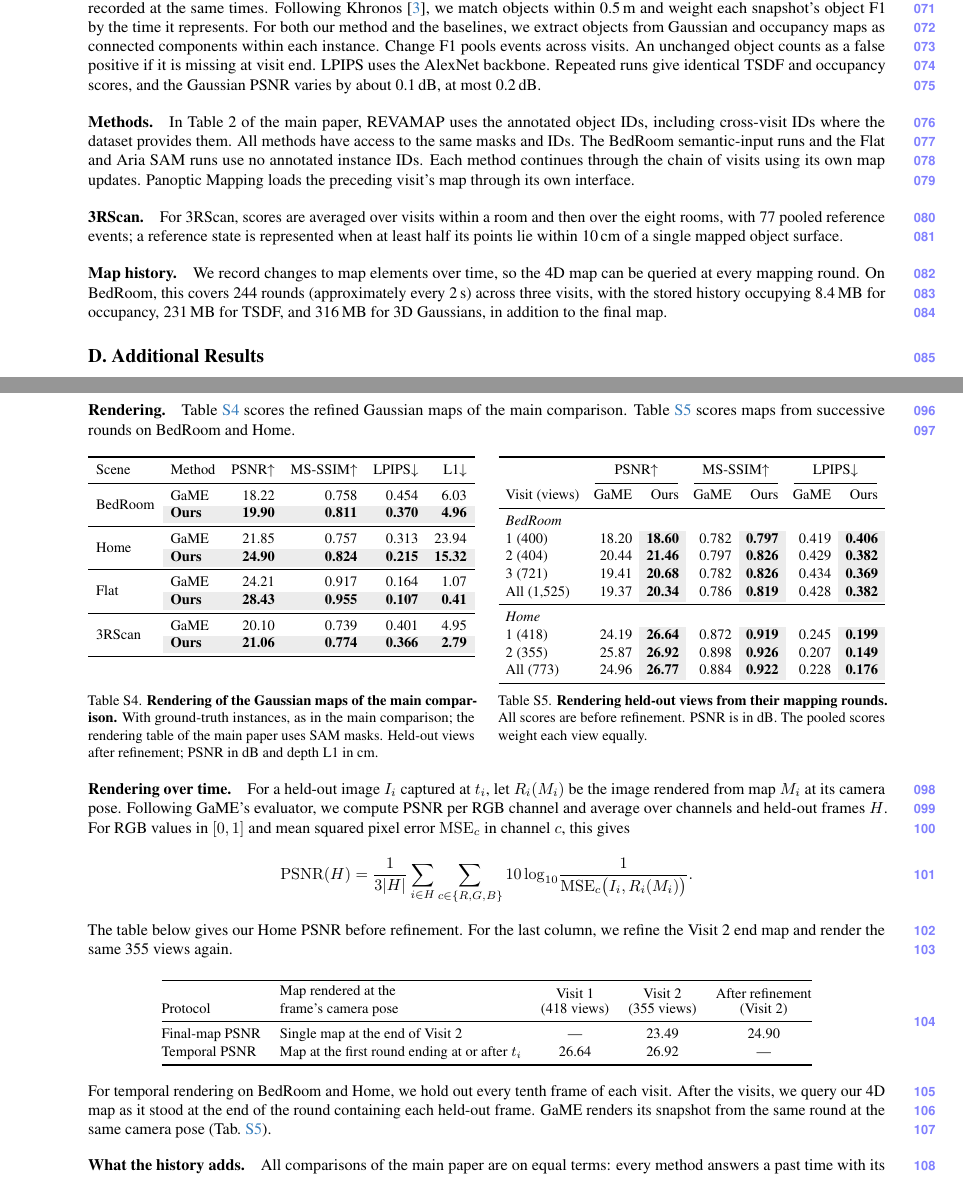
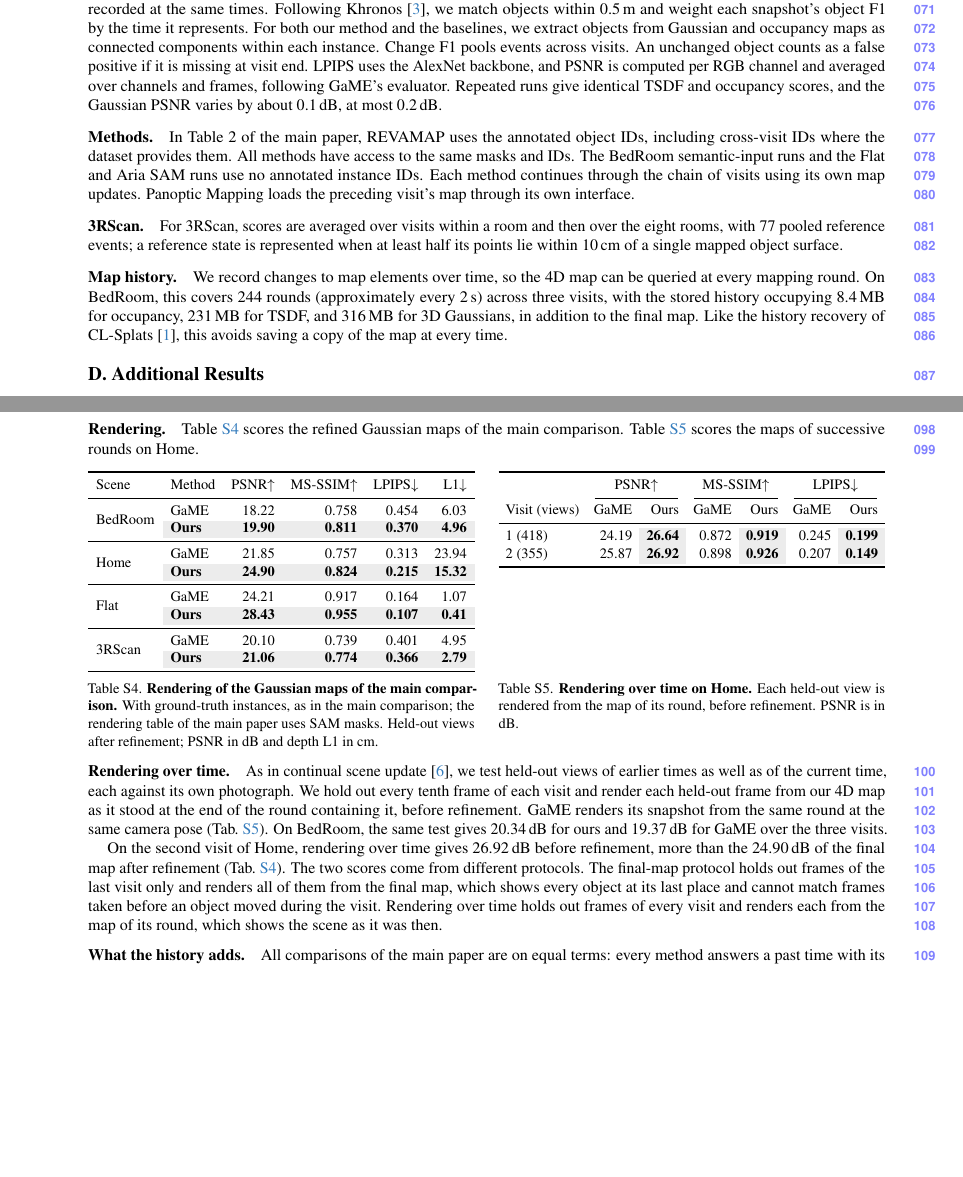
Before and after one commit to giltchcity/myncv---rpsl---daicma, a LaTeX document (manuscript/experiments_supplement.tex): two parts of pages 3 and 5 of 10, joined at a grey line, cut so that both start at the same text, the shorter picture padded with empty space. Compiled offline with pdfLaTeX.

Commit message:
Supplement: rendering over time in one paragraph and a Home-only table, with the reason it exceeds the final-map score
Co-Authored-By: Claude Fable 5.2 <noreply@anthropic.com>

```diff
--- a/manuscript/experiments_supplement.tex
+++ b/manuscript/experiments_supplement.tex
@@ -280,7 +280,7 @@
 Following Khronos~\cite{Schmid-RSS-24}, we match objects within 0.5\,m and weight each snapshot's object F1 by the time it represents.
 For both our method and the baselines, we extract objects from Gaussian and occupancy maps as connected components within each instance.
 Change F1 pools events across visits. An unchanged object counts as a false positive if it is missing at visit end.
-LPIPS uses the AlexNet backbone. Repeated runs give identical TSDF and occupancy scores, and the Gaussian PSNR varies by about 0.1\,dB, at most 0.2\,dB.
+LPIPS uses the AlexNet backbone, and PSNR is computed per RGB channel and averaged over channels and frames, following GaME's evaluator. Repeated runs give identical TSDF and occupancy scores, and the Gaussian PSNR varies by about 0.1\,dB, at most 0.2\,dB.
 
 \paragraph{Methods.}
 In Table~2 of the main paper, \ours uses the annotated object IDs, including cross-visit IDs where the dataset provides them.
@@ -292,7 +292,7 @@
 For 3RScan, scores are averaged over visits within a room and then over the eight rooms, with 77 pooled reference events; a reference state is represented when at least half its points lie within 10\,cm of a single mapped object surface.
 
 \paragraph{Map history.}
-We record changes to map elements over time, so the 4D map can be queried at every mapping round. On BedRoom, this covers 244 rounds (approximately every 2\,s) across three visits, with the stored history occupying 8.4\,MB for occupancy, 231\,MB for TSDF, and 316\,MB for 3D Gaussians, in addition to the final map.
+We record changes to map elements over time, so the 4D map can be queried at every mapping round. On BedRoom, this covers 244 rounds (approximately every 2\,s) across three visits, with the stored history occupying 8.4\,MB for occupancy, 231\,MB for TSDF, and 316\,MB for 3D Gaussians, in addition to the final map. Like the history recovery of CL-Splats~\cite{Ackermann_2025_ICCV}, this avoids saving a copy of the map at every time.
 
 
 \section{Additional Results}
@@ -344,7 +344,7 @@
 All F1 scores are in percent.
 
 \paragraph{Rendering.}
-\Cref{tab:supp_instance_rendering} scores the refined Gaussian maps of the main comparison. \Cref{tab:supp_heldout_history} scores maps from successive rounds on BedRoom and Home.
+\Cref{tab:supp_instance_rendering} scores the refined Gaussian maps of the main comparison. \Cref{tab:supp_heldout_history} scores the maps of successive rounds on Home.
 
 \begin{table}[H]
 \tablepair{%
@@ -378,54 +378,32 @@
 & \multicolumn{2}{c}{PSNR$\uparrow$} & \multicolumn{2}{c}{MS-SSIM$\uparrow$} & \multicolumn{2}{c}{LPIPS$\downarrow$} \\
 \cmidrule(lr){2-3}\cmidrule(lr){4-5}\cmidrule(lr){6-7}
 Visit (views) & GaME & Ours & GaME & Ours & GaME & Ours \\ \midrule
-\multicolumn{7}{l}{\emph{BedRoom}} \\
-1 (400) & 18.20 & \ob{18.60} & 0.782 & \ob{0.797} & 0.419 & \ob{0.406} \\
-2 (404) & 20.44 & \ob{21.46} & 0.797 & \ob{0.826} & 0.429 & \ob{0.382} \\
-3 (721) & 19.41 & \ob{20.68} & 0.782 & \ob{0.826} & 0.434 & \ob{0.369} \\
-All (1,525) & 19.37 & \ob{20.34} & 0.786 & \ob{0.819} & 0.428 & \ob{0.382} \\
-\midrule
-\multicolumn{7}{l}{\emph{Home}} \\
 1 (418) & 24.19 & \ob{26.64} & 0.872 & \ob{0.919} & 0.245 & \ob{0.199} \\
 2 (355) & 25.87 & \ob{26.92} & 0.898 & \ob{0.926} & 0.207 & \ob{0.149} \\
-All (773) & 24.96 & \ob{26.77} & 0.884 & \ob{0.922} & 0.228 & \ob{0.176} \\
 \bottomrule
 }
 \sbox0{\begin{tabular}{lrrrrrr}\resultrows\end{tabular}}
 \setlength{\tabcolsep}{\dimexpr\tabcolsep+(\linewidth-\wd0)/14\relax}
 \begin{tabular}{lrrrrrr}\resultrows\end{tabular}
 }{%
-\caption{\textbf{Rendering held-out views from their mapping rounds.} All scores are before refinement.
-PSNR is in dB. The pooled scores weight each view equally.}
+\caption{\textbf{Rendering over time on Home.} Each held-out view is rendered from the map of its round, before
+refinement. PSNR is in dB.}
 \label{tab:supp_heldout_history}}
 \vspace{-2mm}
 \end{table}
 
 \paragraph{Rendering over time.}
-For a held-out image $I_i$ captured at $t_i$, let $R_i(M_i)$ be the image rendered from map $M_i$ at its camera pose.
-Following GaME's evaluator, we compute PSNR per RGB channel and average over channels and held-out frames $H$.
-For RGB values in $[0,1]$ and mean squared pixel error $\mathrm{MSE}_c$ in channel $c$, this gives
-\[
-  \mathrm{PSNR}(H)=\frac{1}{3|H|}\sum_{i\in H}\sum_{c\in\{R,G,B\}}
-  10\log_{10}\!\frac{1}{\mathrm{MSE}_c\bigl(I_i,R_i(M_i)\bigr)}.
-\]
-The table below gives our Home PSNR before refinement. For the last column, we refine the Visit~2 end map
-and render the same 355 views again.
-\begin{center}
-\small
-\begin{tabular}{@{}llccc@{}}
-\toprule
-Protocol & \shortstack[l]{Map rendered at the\\frame's camera pose} &
-\shortstack{Visit 1\\(418 views)} & \shortstack{Visit 2\\(355 views)} &
-\shortstack{After refinement\\(Visit 2)} \\
-\midrule
-Final-map PSNR & Single map at the end of Visit~2 & --- & 23.49 & 24.90 \\
-Temporal PSNR & Map at the first round ending at or after $t_i$ & 26.64 & 26.92 & --- \\
-\bottomrule
-\end{tabular}
-\end{center}
-For temporal rendering on BedRoom and Home, we hold out every tenth frame of each visit. After the visits, we query our 4D map
-as it stood at the end of the round containing each held-out frame. GaME renders its snapshot from the same round
-at the same camera pose (\cref{tab:supp_heldout_history}).
+As in continual scene update~\cite{Zeng_2025_ICCV}, we test held-out views of earlier times as well as of the current
+time, each against its own photograph. We hold out every tenth frame of each visit and render each held-out frame from
+our 4D map as it stood at the end of the round containing it, before refinement. GaME renders its snapshot from the
+same round at the same camera pose (\cref{tab:supp_heldout_history}). On BedRoom, the same test gives 20.34\,dB for
+ours and 19.37\,dB for GaME over the three visits.
+
+On the second visit of Home, rendering over time gives 26.92\,dB before refinement, more than the 24.90\,dB of the
+final map after refinement (\cref{tab:supp_instance_rendering}). The two scores come from different protocols. The final-map protocol holds out frames of the last visit only and
+renders all of them from the final map, which shows every object at its last place and cannot match frames taken
+before an object moved during the visit. Rendering over time holds out frames of every visit and renders each from the
+map of its round, which shows the scene as it was then.
 
 \paragraph{What the history adds.}
 All comparisons of the main paper are on equal terms: every method answers a past time with its map of that time,
```
